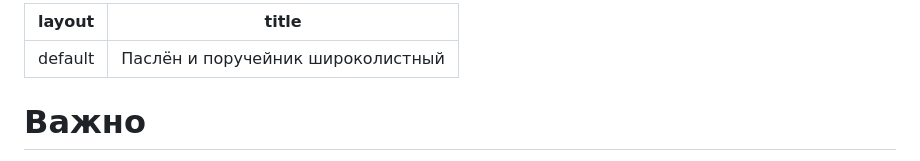
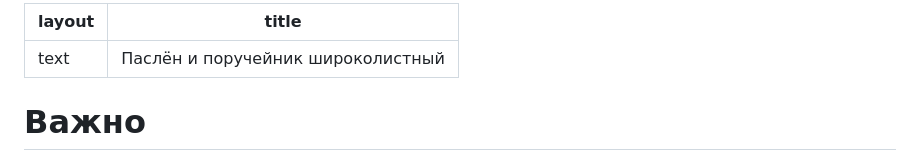
Before and after one commit to wipedlifepotato/wipedlifepotato.github.io, a Markdown page: flowers.md, the part around one of its changes. Drawn GitHub-style.

Commit message:
udp flowers

```diff
--- a/flowers.md
+++ b/flowers.md
@@ -1,5 +1,5 @@
 ---
-layout: default
+layout: text
 title: Паслён и поручейник широколистный
 ---
 # Важно
```
Also changed, not shown: other parts of flowers.md (+2 -0 lines).
